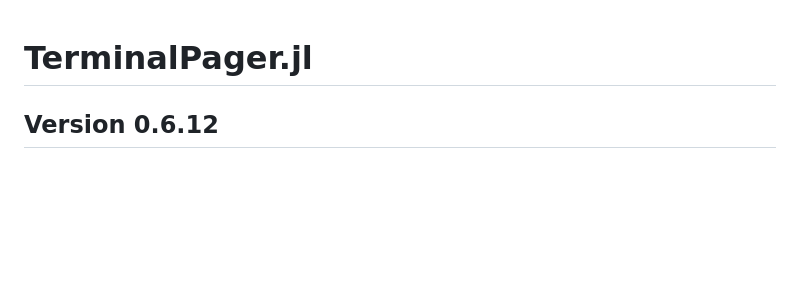
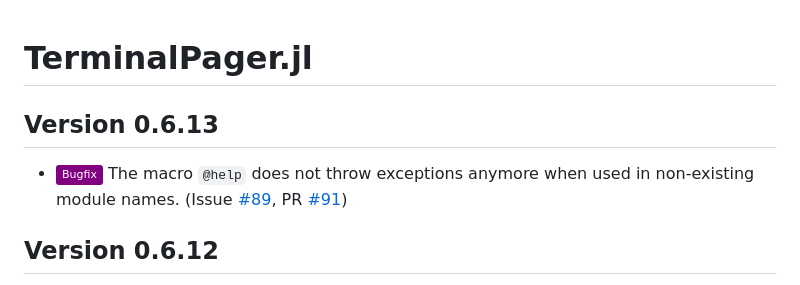
Before and after one commit to ronisbr/TerminalPager.jl, a Markdown page: CHANGELOG.md, the part around one of its changes. GitHub-like rendering; badges without logos; blank space fills up the shorter version.

Commit message:
:books: Update CHANGELOG.md

```diff
--- a/CHANGELOG.md
+++ b/CHANGELOG.md
@@ -1,5 +1,11 @@
 TerminalPager.jl
 ================
+
+Version 0.6.13
+--------------
+
+- ![Bugfix][badge-bugfix] The macro `@help` does not throw exceptions anymore when used in
+  non-existing module names. (Issue [#89][gh-issue-89], PR [#91][gh-pr-91])
 
 Version 0.6.12
 --------------
```
Also changed, not shown: other parts of CHANGELOG.md (+2 -0 lines).
